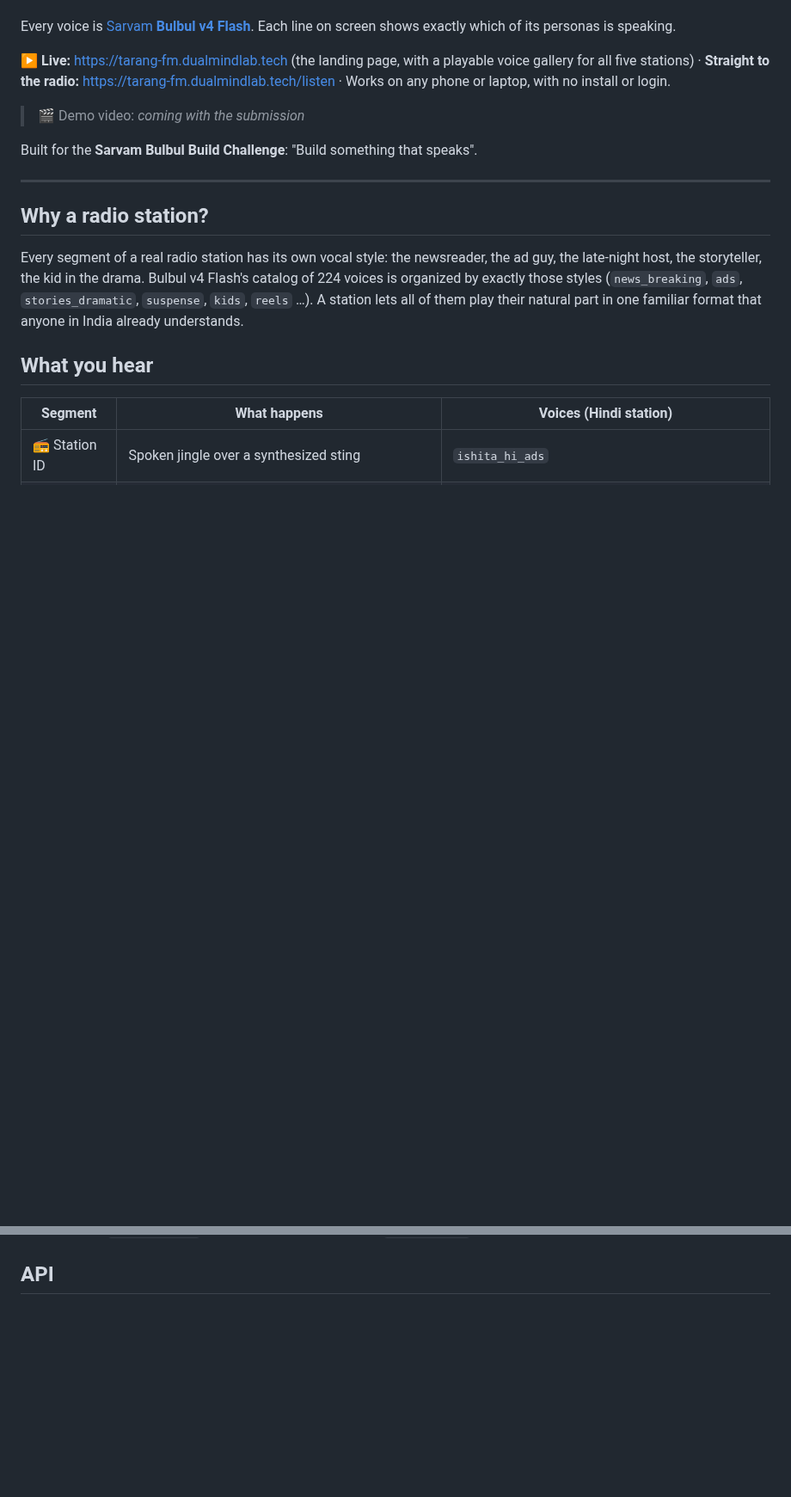
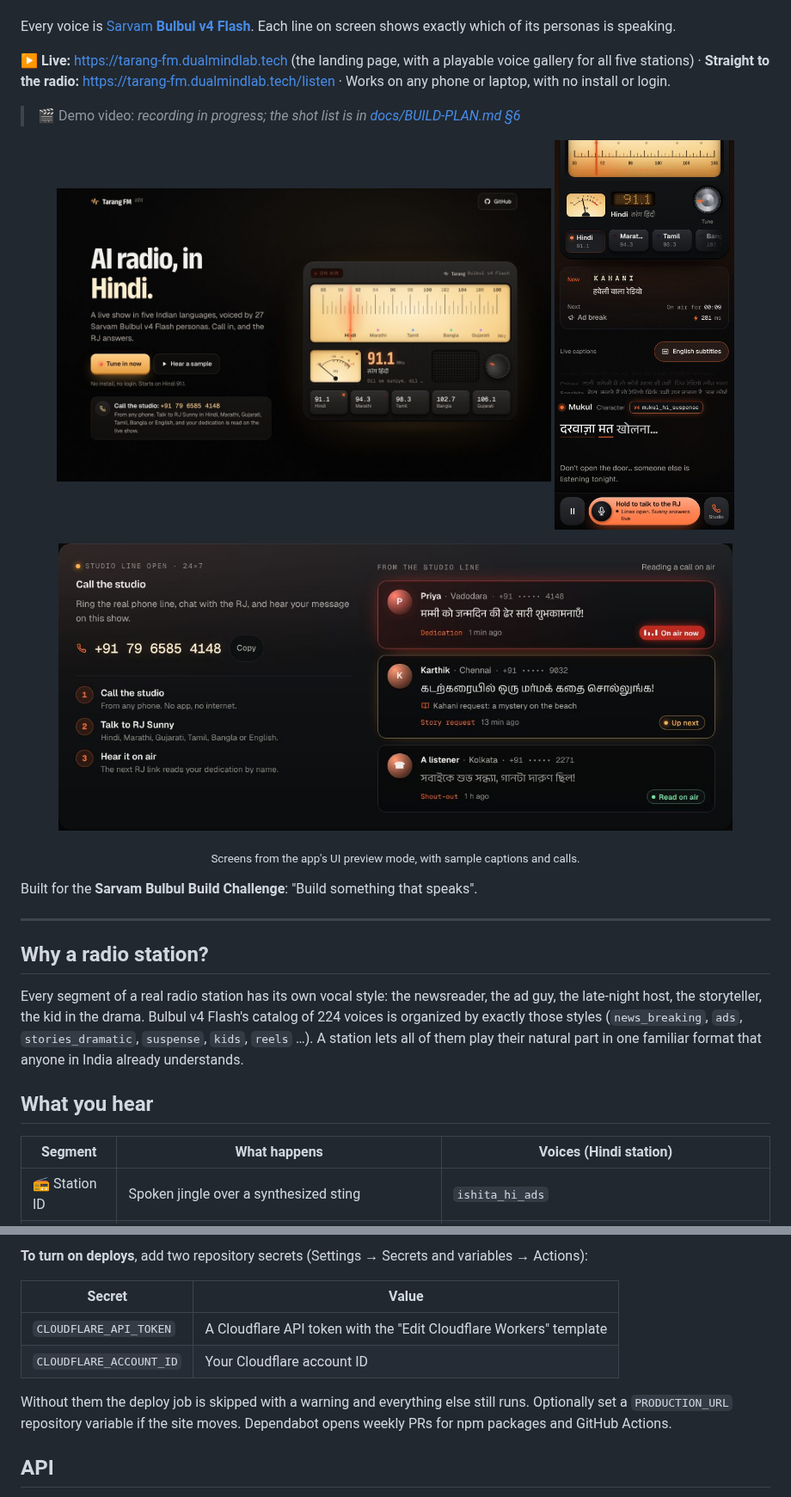
Before and after one commit to harshbhx/tarang-fm, a Markdown page: README.md, 2 parts joined by grey strips. Shown at 86% size. Rendered like a GitHub page; pictures changed too: docs/images/landing.jpg (added), docs/images/radio-phone.jpg (added), docs/images/studio-line.jpg (added); blank space fills up the shorter version.

```diff
--- a/README.md
+++ b/README.md
@@ -6,7 +8,16 @@ Every voice is [Sarvam **Bulbul v4 Flash**](https://docs.sarvam.ai/api/api-guide
 
 **▶ Live:** https://tarang-fm.dualmindlab.tech (the landing page, with a playable voice gallery for all five stations) · **Straight to the radio:** https://tarang-fm.dualmindlab.tech/listen · Works on any phone or laptop, with no install or login.
 
-> 🎬 Demo video: _coming with the submission_
+> 🎬 Demo video: _recording in progress; the shot list is in [docs/BUILD-PLAN.md §6](./docs/BUILD-PLAN.md#6-demo-video-7590-s-shot-list)_
+
+<p align="center">
+  <img src="docs/images/landing.jpg" alt="The Tarang FM landing page: an amber-dial radio tuned to Tamil 98.3, with Tune in and Call the studio" width="66%" />
+  <img src="docs/images/radio-phone.jpg" alt="The radio on a phone: Hindi 91.1 playing a Kahani, with the speaker's Bulbul voice ID and an English subtitle under the Hindi caption" width="24%" />
+</p>
+<p align="center">
+  <img src="docs/images/studio-line.jpg" alt="The studio line panel: how to call, and three recent calls marked On air now, Up next and Read on air" width="90%" />
+</p>
+<p align="center"><sub>Screens from the app's UI preview mode, with sample captions and calls.</sub></p>
 
 Built for the **Sarvam Bulbul Build Challenge**: "Build something that speaks".
 
@@ -173,3 +214,11 @@ The phone line also uses the `PHONE` KV namespace declared in `wrangler.jsonc`.
+**To turn on deploys**, add two repository secrets (Settings → Secrets and variables → Actions):
+
+| Secret | Value |
+|---|---|
+| `CLOUDFLARE_API_TOKEN` | A Cloudflare API token with the "Edit Cloudflare Workers" template |
+| `CLOUDFLARE_ACCOUNT_ID` | Your Cloudflare account ID |
+
+Without them the deploy job is skipped with a warning and everything else still runs. Optionally set a `PRODUCTION_URL` repository variable if the site moves. Dependabot opens weekly PRs for npm packages and GitHub Actions.
 
 ## API
 
```
Also changed, not shown: other parts of README.md (+32 -0 lines), docs/BUILD-PLAN.md (+15 -8 lines), 11 other files.
